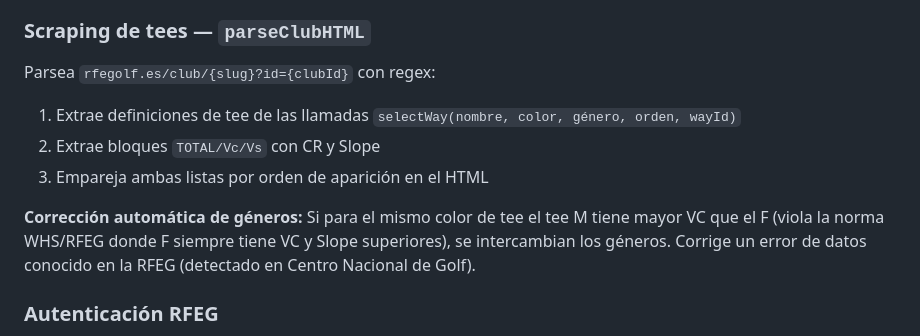
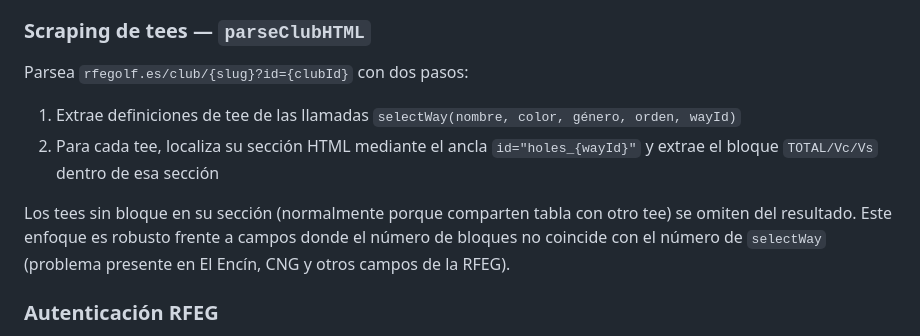
Before and after one commit to Link1976/Handicap, a Markdown page: CLAUDE.md, the part around the change. Rendered like a GitHub page.

Commit message:
Update CLAUDE.md: document section-anchor tee parser
Co-Authored-By: Claude Sonnet 4.6 <noreply@anthropic.com>

```diff
--- a/CLAUDE.md
+++ b/CLAUDE.md
@@ -154,12 +154,11 @@ El cache de tees se deshabilitó porque la RFEG actualiza CR/Slope sin aviso y e
 
 ### Scraping de tees — `parseClubHTML`
 
-Parsea `rfegolf.es/club/{slug}?id={clubId}` con regex:
+Parsea `rfegolf.es/club/{slug}?id={clubId}` con dos pasos:
 1. Extrae definiciones de tee de las llamadas `selectWay(nombre, color, género, orden, wayId)`
-2. Extrae bloques `TOTAL/Vc/Vs` con CR y Slope
-3. Empareja ambas listas por orden de aparición en el HTML
+2. Para cada tee, localiza su sección HTML mediante el ancla `id="holes_{wayId}"` y extrae el bloque `TOTAL/Vc/Vs` dentro de esa sección
 
-**Corrección automática de géneros:** Si para el mismo color de tee el tee M tiene mayor VC que el F (viola la norma WHS/RFEG donde F siempre tiene VC y Slope superiores), se intercambian los géneros. Corrige un error de datos conocido en la RFEG (detectado en Centro Nacional de Golf).
+Los tees sin bloque en su sección (normalmente porque comparten tabla con otro tee) se omiten del resultado. Este enfoque es robusto frente a campos donde el número de bloques no coincide con el número de `selectWay` (problema presente en El Encín, CNG y otros campos de la RFEG).
 
 ### Autenticación RFEG
 
```
